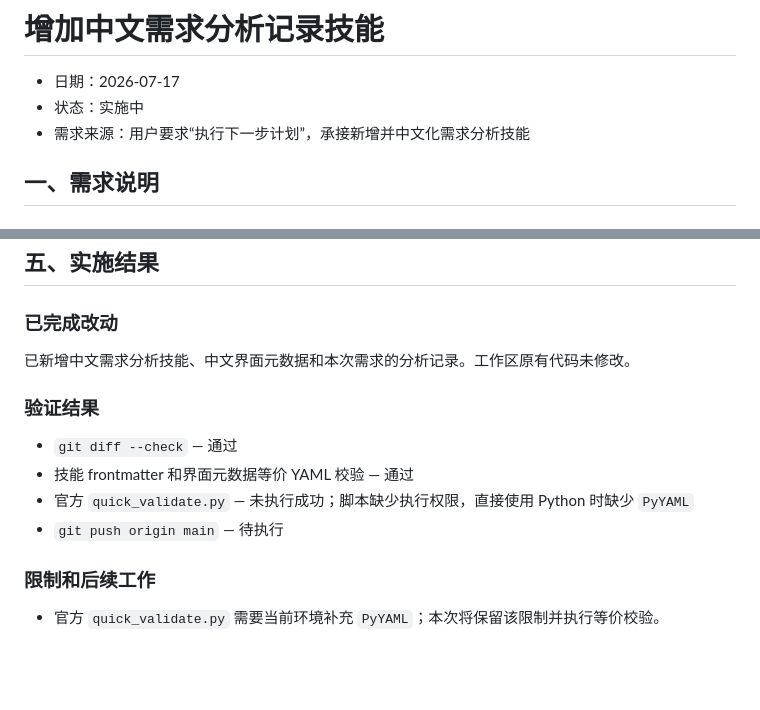
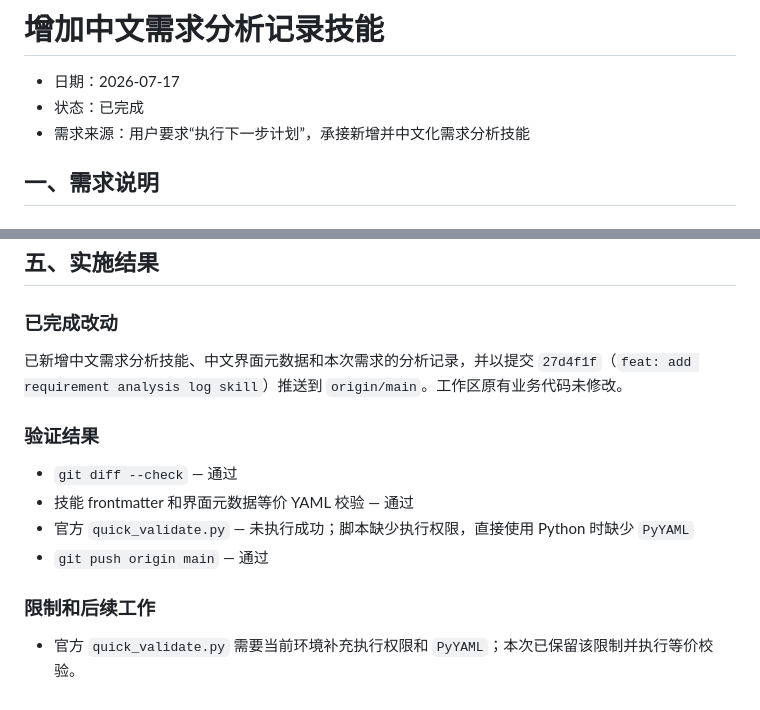
Before and after one commit to zzy216/ai_destiny_compiler, a Markdown page: docs/05.analysis/2026-07-17-add-requirement-analysis-skill.md, 2 parts joined by grey strips. Drawn GitHub-style; blank space fills up the shorter version.

Commit message:
docs: finalize requirement analysis record

```diff
--- a/docs/05.analysis/2026-07-17-add-requirement-analysis-skill.md
+++ b/docs/05.analysis/2026-07-17-add-requirement-analysis-skill.md
@@ -1,7 +1,7 @@
 # 增加中文需求分析记录技能
 
 - 日期：2026-07-17
-- 状态：实施中
+- 状态：已完成
 - 需求来源：用户要求“执行下一步计划”，承接新增并中文化需求分析技能
 
 ## 一、需求说明
@@ -66,13 +66,13 @@
 ## 五、实施结果
 
 ### 已完成改动
-已新增中文需求分析技能、中文界面元数据和本次需求的分析记录。工作区原有代码未修改。
+已新增中文需求分析技能、中文界面元数据和本次需求的分析记录，并以提交 `27d4f1f`（`feat: add requirement analysis log skill`）推送到 `origin/main`。工作区原有业务代码未修改。
 
 ### 验证结果
 - `git diff --check` — 通过
 - 技能 frontmatter 和界面元数据等价 YAML 校验 — 通过
 - 官方 `quick_validate.py` — 未执行成功；脚本缺少执行权限，直接使用 Python 时缺少 `PyYAML`
-- `git push origin main` — 待执行
+- `git push origin main` — 通过
 
 ### 限制和后续工作
-- 官方 `quick_validate.py` 需要当前环境补充 `PyYAML`；本次将保留该限制并执行等价校验。
+- 官方 `quick_validate.py` 需要当前环境补充执行权限和 `PyYAML`；本次已保留该限制并执行等价校验。
```
Also changed, not shown: other parts of docs/05.analysis/2026-07-17-add-requirement-analysis-skill.md (+1 -1 lines).
